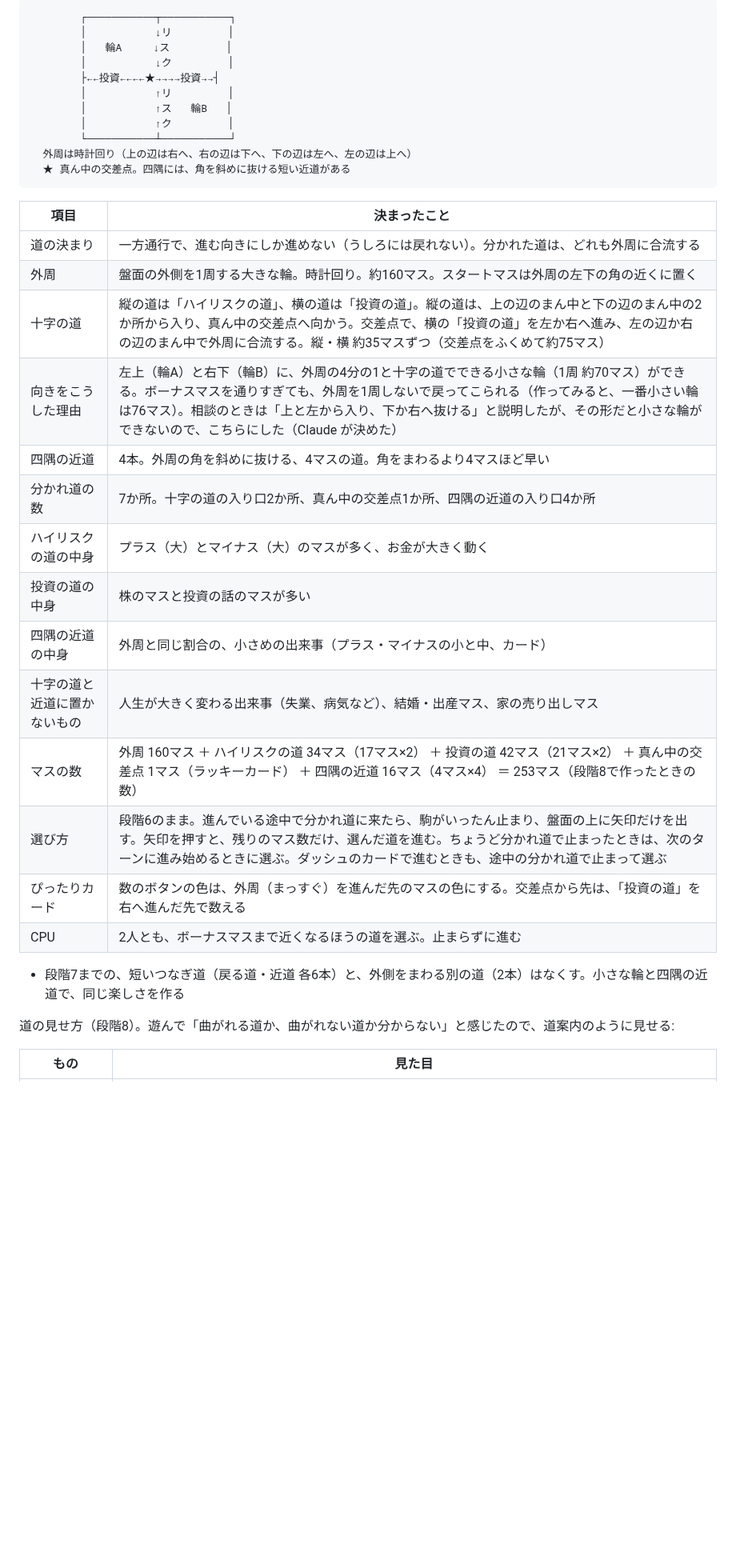
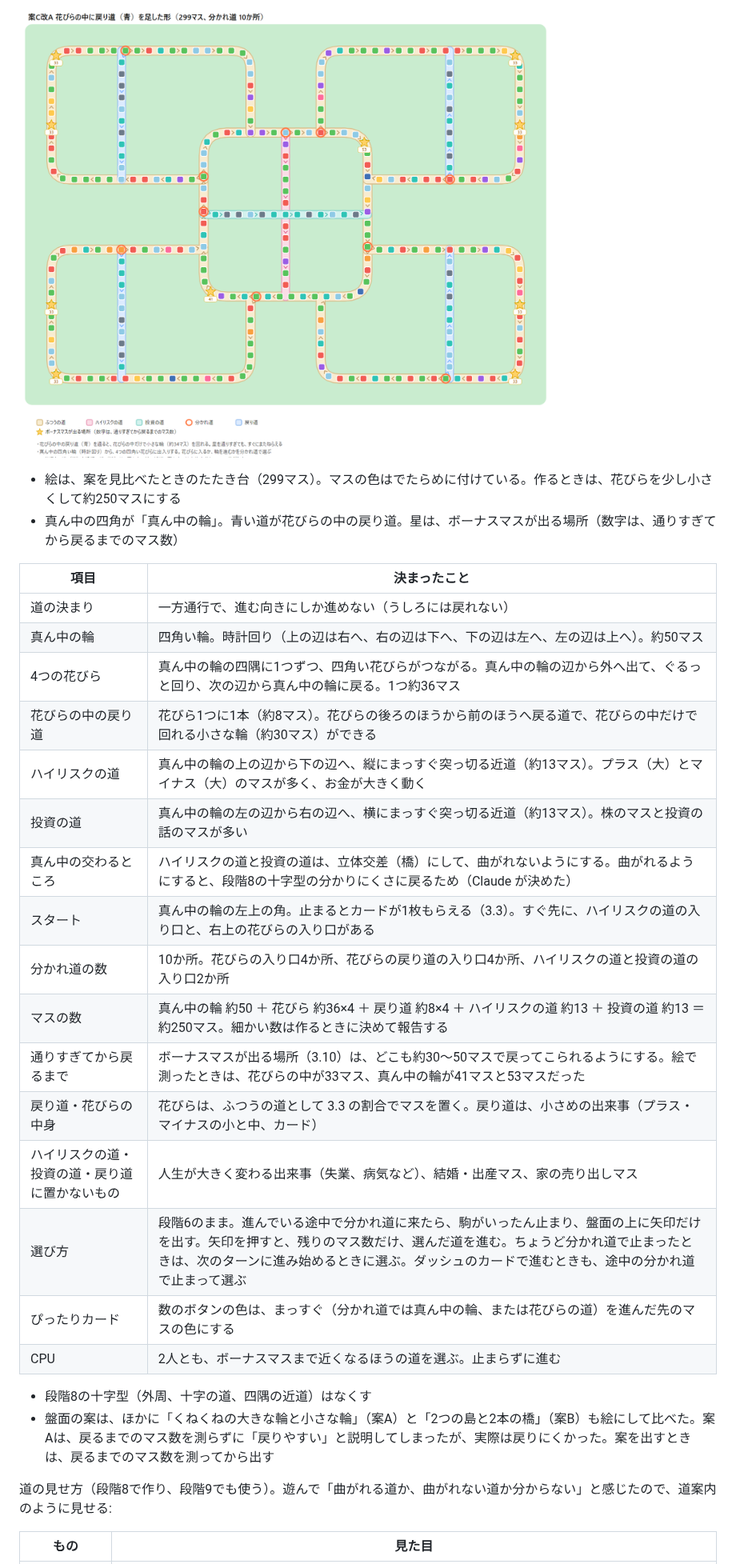
Before and after one commit to calcj0-dev/LIFE-WEALTH, a Markdown page: docs/design.md, the part around one of its changes. Shown at 80% size. GitHub-like rendering; pictures changed too: docs/images/board-stage9-plan.png (added); blank space fills up the shorter version.

Commit message:
資料: 段階9（真ん中の輪と4つの花びらの盤面、花びらごとの株、ボーナス100万円、スタートでカード）を書いた
Co-Authored-By: Claude Opus 5.5 <noreply@anthropic.com>

````diff
--- a/docs/design.md
+++ b/docs/design.md
@@ -507,38 +533,32 @@
 
-```
-        ┌───────────┬───────────┐
-        │           ↓リ         │
-        │   輪A     ↓ス         │
-        │           ↓ク         │
-        ├←←投資←←←←★→→→→投資→→┤
-        │           ↑リ         │
-        │           ↑ス   輪B   │
-        │           ↑ク         │
-        └───────────┴───────────┘
-  外周は時計回り（上の辺は右へ、右の辺は下へ、下の辺は左へ、左の辺は上へ）
-  ★ 真ん中の交差点。四隅には、角を斜めに抜ける短い近道がある
-```
+![盤面の案（案C改A）](images/board-stage9-plan.png)
+
+- 絵は、案を見比べたときのたたき台（299マス）。マスの色はでたらめに付けている。作るときは、花びらを少し小さくして約250マスにする
+- 真ん中の四角が「真ん中の輪」。青い道が花びらの中の戻り道。星は、ボーナスマスが出る場所（数字は、通りすぎてから戻るまでのマス数）
 
 | 項目 | 決まったこと |
 | --- | --- |
-| 道の決まり | 一方通行で、進む向きにしか進めない（うしろには戻れない）。分かれた道は、どれも外周に合流する |
-| 外周 | 盤面の外側を1周する大きな輪。時計回り。約160マス。スタートマスは外周の左下の角の近くに置く |
-| 十字の道 | 縦の道は「ハイリスクの道」、横の道は「投資の道」。縦の道は、上の辺のまん中と下の辺のまん中の2か所から入り、真ん中の交差点へ向かう。交差点で、横の「投資の道」を左か右へ進み、左の辺か右の辺のまん中で外周に合流する。縦・横 約35マスずつ（交差点をふくめて約75マス） |
-| 向きをこうした理由 | 左上（輪A）と右下（輪B）に、外周の4分の1と十字の道でできる小さな輪（1周 約70マス）ができる。ボーナスマスを通りすぎても、外周を1周しないで戻ってこられる（作ってみると、一番小さい輪は76マス）。相談のときは「上と左から入り、下か右へ抜ける」と説明したが、その形だと小さな輪ができないので、こちらにした（Claude が決めた） |
-| 四隅の近道 | 4本。外周の角を斜めに抜ける、4マスの道。角をまわるより4マスほど早い |
-| 分かれ道の数 | 7か所。十字の道の入り口2か所、真ん中の交差点1か所、四隅の近道の入り口4か所 |
-| ハイリスクの道の中身 | プラス（大）とマイナス（大）のマスが多く、お金が大きく動く |
-| 投資の道の中身 | 株のマスと投資の話のマスが多い |
-| 四隅の近道の中身 | 外周と同じ割合の、小さめの出来事（プラス・マイナスの小と中、カード） |
-| 十字の道と近道に置かないもの | 人生が大きく変わる出来事（失業、病気など）、結婚・出産マス、家の売り出しマス |
-| マスの数 | 外周 160マス ＋ ハイリスクの道 34マス（17マス×2） ＋ 投資の道 42マス（21マス×2） ＋ 真ん中の交差点 1マス（ラッキーカード） ＋ 四隅の近道 16マス（4マス×4） ＝ 253マス（段階8で作ったときの数） |
+| 道の決まり | 一方通行で、進む向きにしか進めない（うしろには戻れない） |
+| 真ん中の輪 | 四角い輪。時計回り（上の辺は右へ、右の辺は下へ、下の辺は左へ、左の辺は上へ）。約50マス |
+| 4つの花びら | 真ん中の輪の四隅に1つずつ、四角い花びらがつながる。真ん中の輪の辺から外へ出て、ぐるっと回り、次の辺から真ん中の輪に戻る。1つ約36マス |
+| 花びらの中の戻り道 | 花びら1つに1本（約8マス）。花びらの後ろのほうから前のほうへ戻る道で、花びらの中だけで回れる小さな輪（約30マス）ができる |
+| ハイリスクの道 | 真ん中の輪の上の辺から下の辺へ、縦にまっすぐ突っ切る近道（約13マス）。プラス（大）とマイナス（大）のマスが多く、お金が大きく動く |
+| 投資の道 | 真ん中の輪の左の辺から右の辺へ、横にまっすぐ突っ切る近道（約13マス）。株のマスと投資の話のマスが多い |
+| 真ん中の交わるところ | ハイリスクの道と投資の道は、立体交差（橋）にして、曲がれないようにする。曲がれるようにすると、段階8の十字型の分かりにくさに戻るため（Claude が決めた） |
+| スタート | 真ん中の輪の左上の角。止まるとカードが1枚もらえる（3.3）。すぐ先に、ハイリスクの道の入り口と、右上の花びらの入り口がある |
+| 分かれ道の数 | 10か所。花びらの入り口4か所、花びらの戻り道の入り口4か所、ハイリスクの道と投資の道の入り口2か所 |
+| マスの数 | 真ん中の輪 約50 ＋ 花びら 約36×4 ＋ 戻り道 約8×4 ＋ ハイリスクの道 約13 ＋ 投資の道 約13 ＝ 約250マス。細かい数は作るときに決めて報告する |
+| 通りすぎてから戻るまで | ボーナスマスが出る場所（3.10）は、どこも約30〜50マスで戻ってこられるようにする。絵で測ったときは、花びらの中が33マス、真ん中の輪が41マスと53マスだった |
+| 戻り道・花びらの中身 | 花びらは、ふつうの道として 3.3 の割合でマスを置く。戻り道は、小さめの出来事（プラス・マイナスの小と中、カード） |
+| ハイリスクの道・投資の道・戻り道に置かないもの | 人生が大きく変わる出来事（失業、病気など）、結婚・出産マス、家の売り出しマス |
 | 選び方 | 段階6のまま。進んでいる途中で分かれ道に来たら、駒がいったん止まり、盤面の上に矢印だけを出す。矢印を押すと、残りのマス数だけ、選んだ道を進む。ちょうど分かれ道で止まったときは、次のターンに進み始めるときに選ぶ。ダッシュのカードで進むときも、途中の分かれ道で止まって選ぶ |
-| ぴったりカード | 数のボタンの色は、外周（まっすぐ）を進んだ先のマスの色にする。交差点から先は、「投資の道」を右へ進んだ先で数える |
+| ぴったりカード | 数のボタンの色は、まっすぐ（分かれ道では真ん中の輪、または花びらの道）を進んだ先のマスの色にする |
 | CPU | 2人とも、ボーナスマスまで近くなるほうの道を選ぶ。止まらずに進む |
 
-- 段階7までの、短いつなぎ道（戻る道・近道 各6本）と、外側をまわる別の道（2本）はなくす。小さな輪と四隅の近道で、同じ楽しさを作る
+- 段階8の十字型（外周、十字の道、四隅の近道）はなくす
+- 盤面の案は、ほかに「くねくねの大きな輪と小さな輪」（案A）と「2つの島と2本の橋」（案B）も絵にして比べた。案Aは、戻るまでのマス数を測らずに「戻りやすい」と説明してしまったが、実際は戻りにくかった。案を出すときは、戻るまでのマス数を測ってから出す
 
-道の見せ方（段階8）。遊んで「曲がれる道か、曲がれない道か分からない」と感じたので、道案内のように見せる:
+道の見せ方（段階8で作り、段階9でも使う）。遊んで「曲がれる道か、曲がれない道か分からない」と感じたので、道案内のように見せる:
 
 | もの | 見た目 |
 | --- | --- |
````
Also changed, not shown: other parts of docs/design.md (+42 -16 lines), docs/roadmap.md (+18 -1 lines).
